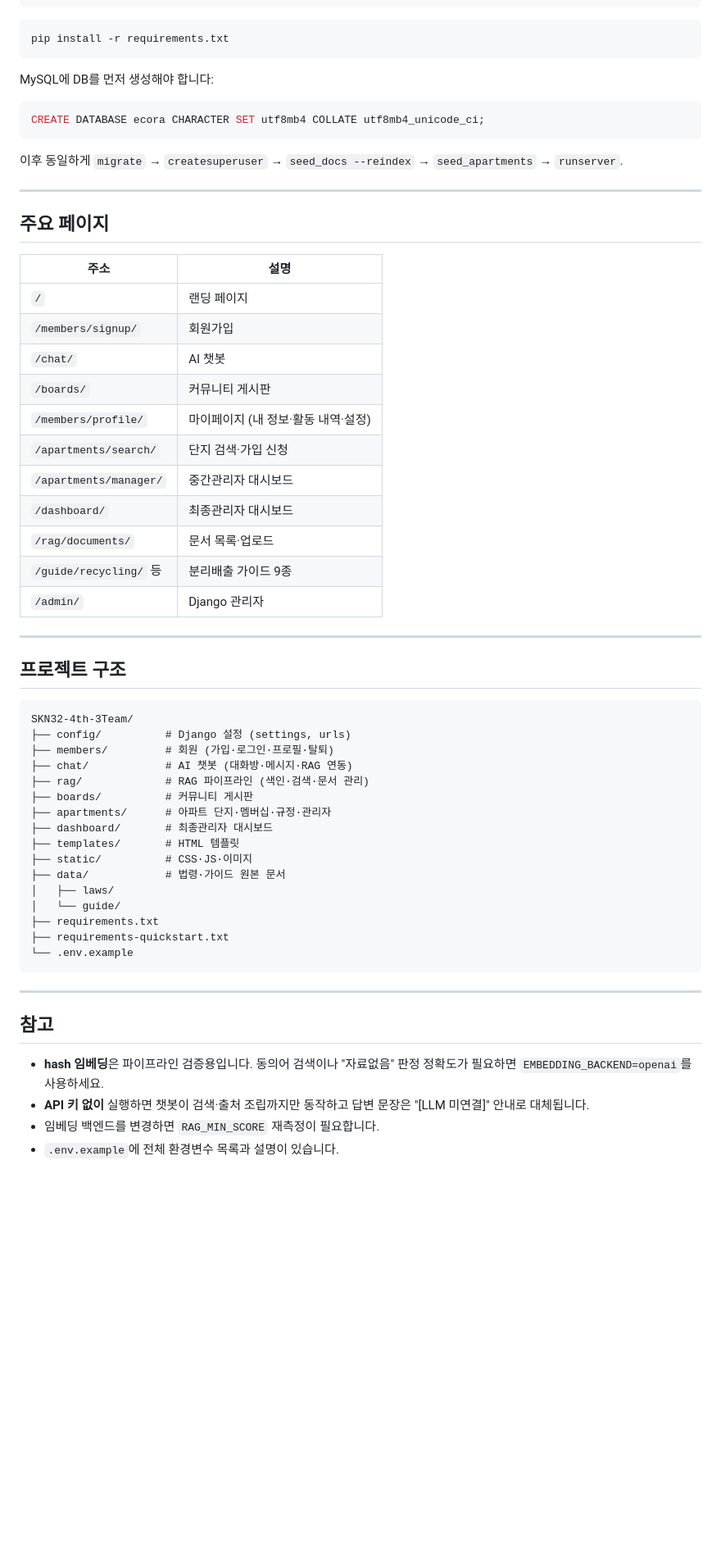
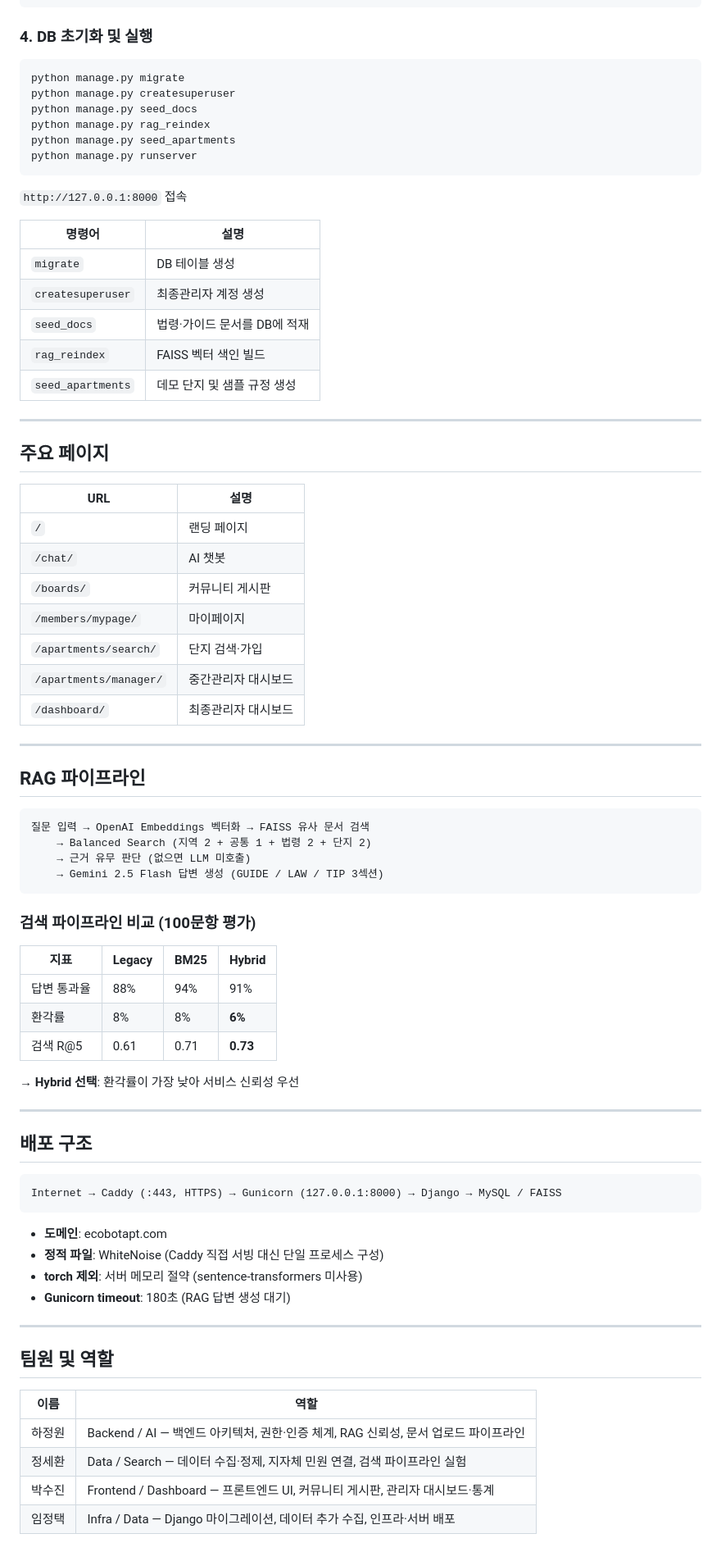
Before and after one commit to SKNETWORKS-FAMILY-AICAMP/SKN32-4th-3Team, a Markdown page: README.md, the part around one of its changes. Shown at 82% size. GitHub-like rendering; blank space fills up the shorter version.

````diff
--- a/README.md
+++ b/README.md
@@ -106,64 +139,82 @@ OPENAI_API_KEY=sk-...
 LLM_BACKEND=openai
 ```
 
-```bat
-pip install -r requirements.txt
+### 4. DB 초기화 및 실행
+
+```bash
+python manage.py migrate
+python manage.py createsuperuser
+python manage.py seed_docs
+python manage.py rag_reindex
+python manage.py seed_apartments
+python manage.py runserver
 ```
 
-MySQL에 DB를 먼저 생성해야 합니다:
+`http://127.0.0.1:8000` 접속
 
-```sql
-CREATE DATABASE ecora CHARACTER SET utf8mb4 COLLATE utf8mb4_unicode_ci;
-```
-
-이후 동일하게 `migrate` → `createsuperuser` → `seed_docs --reindex` → `seed_apartments` → `runserver`.
+| 명령어 | 설명 |
+|---|---|
+| `migrate` | DB 테이블 생성 |
+| `createsuperuser` | 최종관리자 계정 생성 |
+| `seed_docs` | 법령·가이드 문서를 DB에 적재 |
+| `rag_reindex` | FAISS 벡터 색인 빌드 |
+| `seed_apartments` | 데모 단지 및 샘플 규정 생성 |
 
 ---
 
 ## 주요 페이지
 
-| 주소 | 설명 |
+| URL | 설명 |
 |---|---|
 | `/` | 랜딩 페이지 |
-| `/members/signup/` | 회원가입 |
 | `/chat/` | AI 챗봇 |
 | `/boards/` | 커뮤니티 게시판 |
-| `/members/profile/` | 마이페이지 (내 정보·활동 내역·설정) |
-| `/apartments/search/` | 단지 검색·가입 신청 |
+| `/members/mypage/` | 마이페이지 |
+| `/apartments/search/` | 단지 검색·가입 |
 | `/apartments/manager/` | 중간관리자 대시보드 |
 | `/dashboard/` | 최종관리자 대시보드 |
-| `/rag/documents/` | 문서 목록·업로드 |
-| `/guide/recycling/` 등 | 분리배출 가이드 9종 |
-| `/admin/` | Django 관리자 |
 
 ---
 
-## 프로젝트 구조
+## RAG 파이프라인
 
 ```
-SKN32-4th-3Team/
-├── config/          # Django 설정 (settings, urls)
-├── members/         # 회원 (가입·로그인·프로필·탈퇴)
-├── chat/            # AI 챗봇 (대화방·메시지·RAG 연동)
-├── rag/             # RAG 파이프라인 (색인·검색·문서 관리)
-├── boards/          # 커뮤니티 게시판
-├── apartments/      # 아파트 단지·멤버십·규정·관리자
-├── dashboard/       # 최종관리자 대시보드
-├── templates/       # HTML 템플릿
-├── static/          # CSS·JS·이미지
-├── data/            # 법령·가이드 원본 문서
-│   ├── laws/
-│   └── guide/
-├── requirements.txt
-├── requirements-quickstart.txt
-└── .env.example
+질문 입력 → OpenAI Embeddings 벡터화 → FAISS 유사 문서 검색
+    → Balanced Search (지역 2 + 공통 1 + 법령 2 + 단지 2)
+    → 근거 유무 판단 (없으면 LLM 미호출)
+    → Gemini 2.5 Flash 답변 생성 (GUIDE / LAW / TIP 3섹션)
 ```
+
+### 검색 파이프라인 비교 (100문항 평가)
+
+| 지표 | Legacy | BM25 | Hybrid |
+|---|---|---|---|
+| 답변 통과율 | 88% | 94% | 91% |
+| 환각률 | 8% | 8% | **6%** |
+| 검색 R@5 | 0.61 | 0.71 | **0.73** |
+
+→ **Hybrid 선택**: 환각률이 가장 낮아 서비스 신뢰성 우선
 
 ---
 
-## 참고
+## 배포 구조
 
-- **hash 임베딩**은 파이프라인 검증용입니다. 동의어 검색이나 "자료없음" 판정 정확도가 필요하면 `EMBEDDING_BACKEND=openai`를 사용하세요.
-- **API 키 없이** 실행하면 챗봇이 검색·출처 조립까지만 동작하고 답변 문장은 "[LLM 미연결]" 안내로 대체됩니다.
-- 임베딩 백엔드를 변경하면 `RAG_MIN_SCORE` 재측정이 필요합니다.
-- `.env.example`에 전체 환경변수 목록과 설명이 있습니다.
+```
+Internet → Caddy (:443, HTTPS) → Gunicorn (127.0.0.1:8000) → Django → MySQL / FAISS
+```
+
+- **도메인**: ecobotapt.com
+- **정적 파일**: WhiteNoise (Caddy 직접 서빙 대신 단일 프로세스 구성)
+- **torch 제외**: 서버 메모리 절약 (sentence-transformers 미사용)
+- **Gunicorn timeout**: 180초 (RAG 답변 생성 대기)
+
+---
+
+## 팀원 및 역할
+
+| 이름 | 역할 |
+|---|---|
+| 하정원 | Backend / AI — 백엔드 아키텍처, 권한·인증 체계, RAG 신뢰성, 문서 업로드 파이프라인 |
+| 정세환 | Data / Search — 데이터 수집·정제, 지자체 민원 연결, 검색 파이프라인 실험 |
+| 박수진 | Frontend / Dashboard — 프론트엔드 UI, 커뮤니티 게시판, 관리자 대시보드·통계 |
+| 임정택 | Infra / Data — Django 마이그레이션, 데이터 추가 수집, 인프라·서버 배포 |
````
Also changed, not shown: other parts of README.md (+95 -62 lines).
